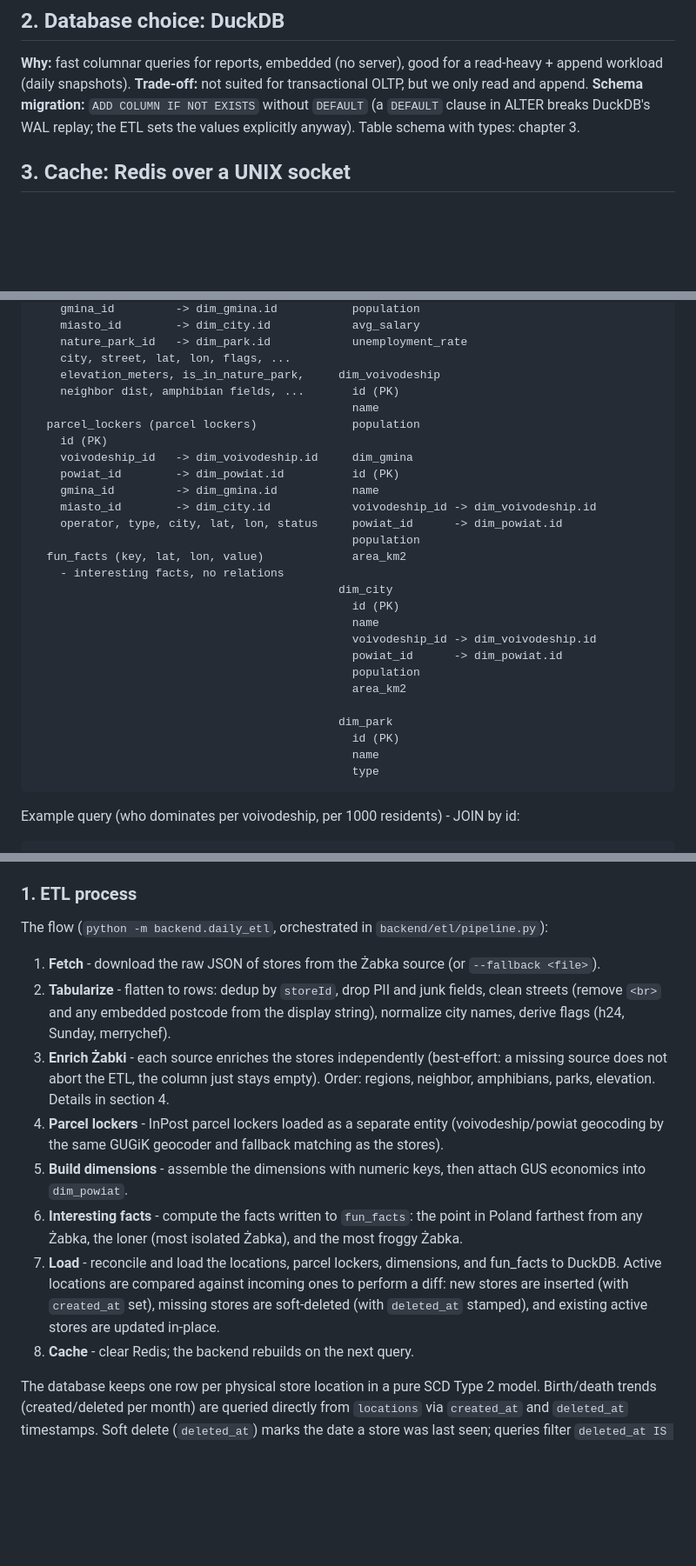
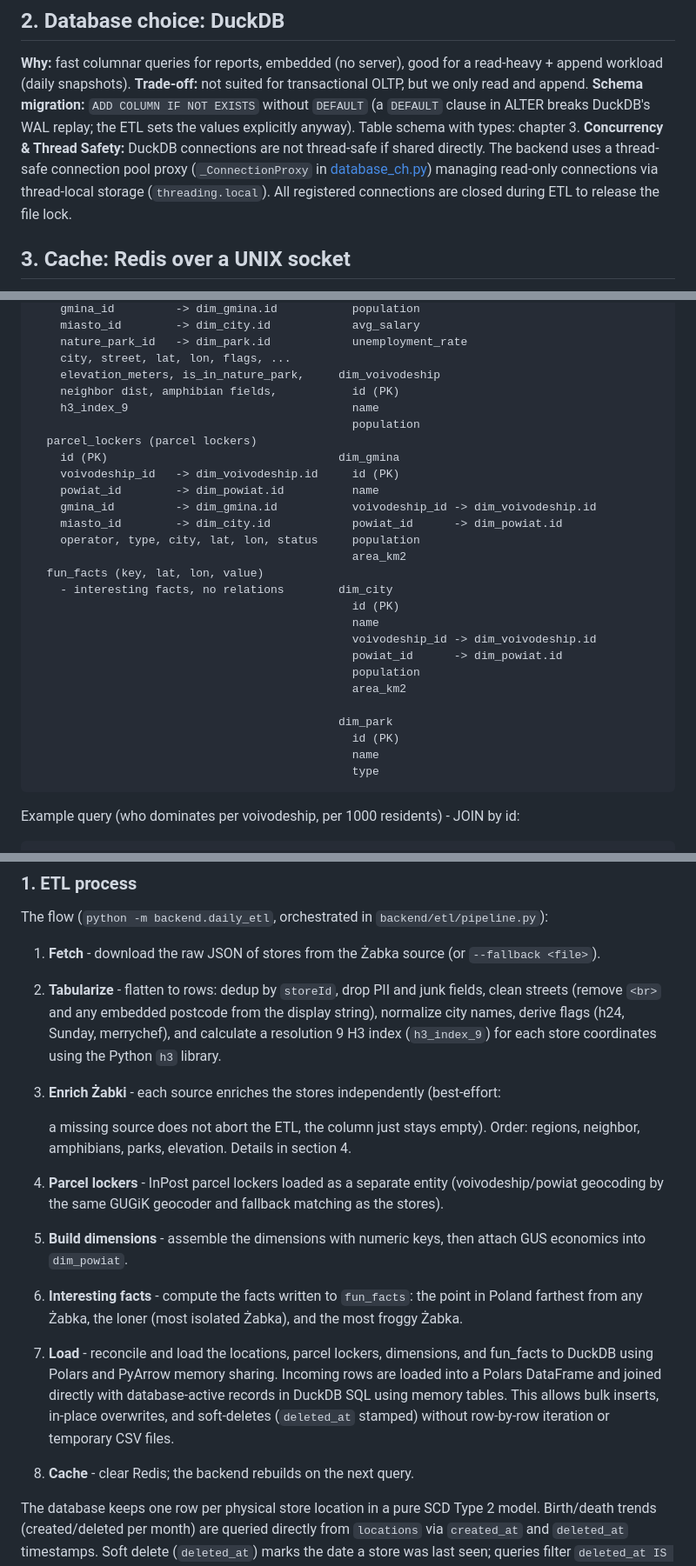
Before and after one commit to barankiewicz/zabka-stats, a Markdown page: CLAUDE.md, 3 parts joined by grey strips. Shown at 87% size. Rendered like a GitHub page; blank space fills up the shorter version.

Commit message:
Updated CLAUDE.md with connection pooling, Polars ETL, and H3 indexing details

````diff
--- a/CLAUDE.md
+++ b/CLAUDE.md
@@ -365,6 +365,8 @@ read-heavy + append workload (daily snapshots).
 **Schema migration:** `ADD COLUMN IF NOT EXISTS` without `DEFAULT` (a `DEFAULT`
 clause in ALTER breaks DuckDB's WAL replay; the ETL sets the values explicitly
 anyway). Table schema with types: chapter 3.
+**Concurrency & Thread Safety:** DuckDB connections are not thread-safe if shared directly. The backend uses a thread-safe connection pool proxy (`_ConnectionProxy` in [database_ch.py](file:///home/alice/zabka-dashboard/backend/database_ch.py)) managing read-only connections via thread-local storage (`threading.local`). All registered connections are closed during ETL to release the file lock.
+
 
 ## 3. Cache: Redis over a UNIX socket
 
@@ -447,19 +449,19 @@ GDOŚ parks get their own dimension (`dim_park`), linked from `locations` by
     nature_park_id   -> dim_park.id            unemployment_rate
     city, street, lat, lon, flags, ...
     elevation_meters, is_in_nature_park,     dim_voivodeship
-    neighbor dist, amphibian fields, ...       id (PK)
-                                               name
-  parcel_lockers (parcel lockers)              population
-    id (PK)
-    voivodeship_id   -> dim_voivodeship.id     dim_gmina
-    powiat_id        -> dim_powiat.id          id (PK)
-    gmina_id         -> dim_gmina.id           name
-    miasto_id        -> dim_city.id            voivodeship_id -> dim_voivodeship.id
-    operator, type, city, lat, lon, status     powiat_id      -> dim_powiat.id
+    neighbor dist, amphibian fields,           id (PK)
+    h3_index_9                                 name
                                                population
-  fun_facts (key, lat, lon, value)             area_km2
-    - interesting facts, no relations
-                                             dim_city
+  parcel_lockers (parcel lockers)
+    id (PK)                                  dim_gmina
+    voivodeship_id   -> dim_voivodeship.id     id (PK)
+    powiat_id        -> dim_powiat.id          name
+    gmina_id         -> dim_gmina.id           voivodeship_id -> dim_voivodeship.id
+    miasto_id        -> dim_city.id            powiat_id      -> dim_powiat.id
+    operator, type, city, lat, lon, status     population
+                                               area_km2
+  fun_facts (key, lat, lon, value)
+    - interesting facts, no relations        dim_city
                                                id (PK)
                                                name
                                                voivodeship_id -> dim_voivodeship.id
@@ -472,6 +474,7 @@ GDOŚ parks get their own dimension (`dim_park`), linked from `locations` by
                                                name
                                                type
 ```
+
 
 Example query (who dominates per voivodeship, per 1000 residents) - JOIN by id:
 
@@ -497,8 +500,9 @@ The flow (`python -m backend.daily_etl`, orchestrated in
    `--fallback <file>`).
 2. **Tabularize** - flatten to rows: dedup by `storeId`, drop PII and junk
    fields, clean streets (remove `<br>` and any embedded postcode from the display string), normalize city
-   names, derive flags (h24, Sunday, merrychef).
+   names, derive flags (h24, Sunday, merrychef), and calculate a resolution 9 H3 index (`h3_index_9`) for each store coordinates using the Python `h3` library.
 3. **Enrich Żabki** - each source enriches the stores independently (best-effort:
+
    a missing source does not abort the ETL, the column just stays empty). Order:
    regions, neighbor, amphibians, parks, elevation. Details in section 4.
 4. **Parcel lockers** - InPost parcel lockers loaded as a separate entity (voivodeship/powiat geocoding by the same GUGiK geocoder and fallback matching as the stores).
@@ -508,10 +512,9 @@ The flow (`python -m backend.daily_etl`, orchestrated in
    Poland farthest from any Żabka, the loner (most isolated Żabka), and the most
    froggy Żabka.
 7. **Load** - reconcile and load the locations, parcel lockers, dimensions, and
-   fun_facts to DuckDB. Active locations are compared against incoming ones to perform a diff:
-   new stores are inserted (with `created_at` set), missing stores are soft-deleted (with `deleted_at` stamped),
-   and existing active stores are updated in-place.
+   fun_facts to DuckDB using Polars and PyArrow memory sharing. Incoming rows are loaded into a Polars DataFrame and joined directly with database-active records in DuckDB SQL using memory tables. This allows bulk inserts, in-place overwrites, and soft-deletes (`deleted_at` stamped) without row-by-row iteration or temporary CSV files.
 8. **Cache** - clear Redis; the backend rebuilds on the next query.
+
 
 The database keeps one row per physical store location in a pure SCD Type 2 model. Birth/death trends (created/deleted per month) are queried directly from `locations` via `created_at` and `deleted_at` timestamps. Soft delete (`deleted_at`) marks the date a store was last seen; queries filter `deleted_at IS NULL` by default.
 
````
